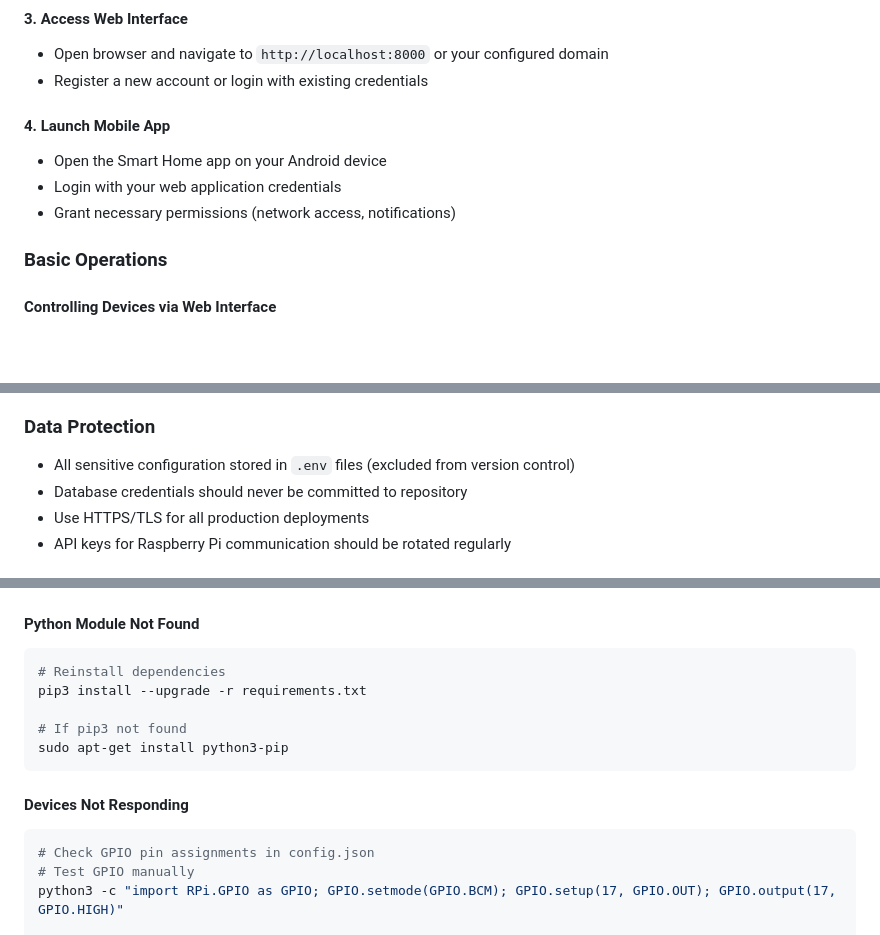
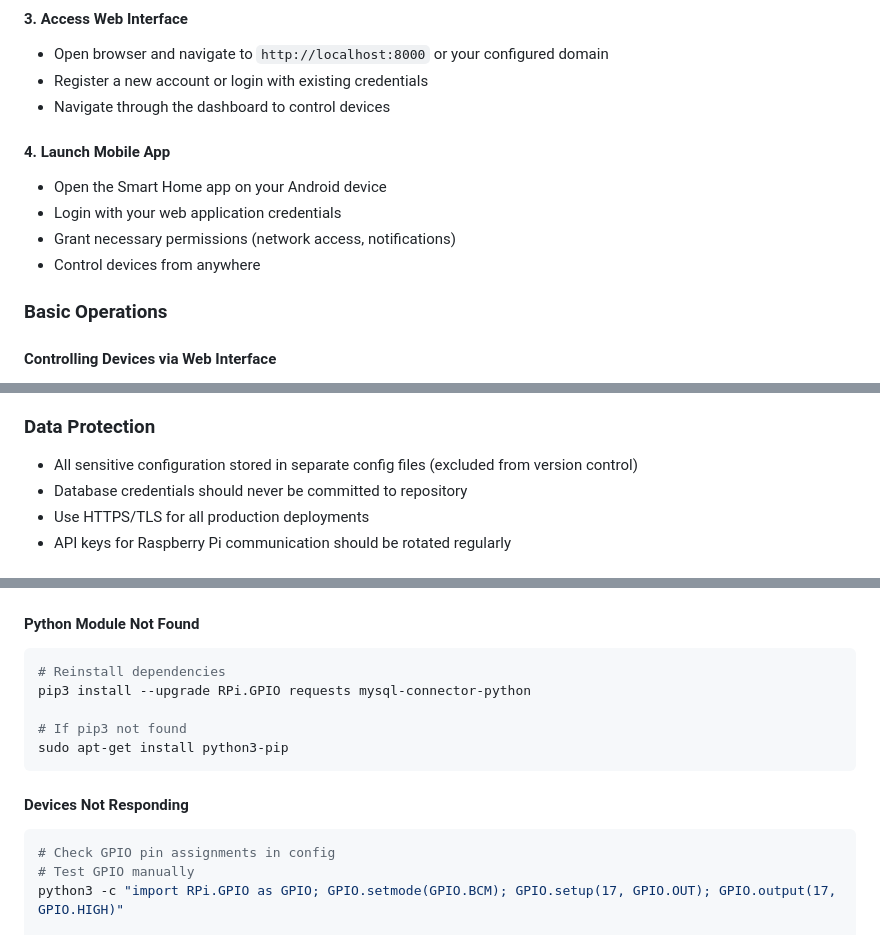
Before and after one commit to Vigilia0511/Smart-Home-Automation-System, a Markdown page: README.md, 3 parts joined by grey strips. Rendered like a GitHub page; blank space fills up the shorter version.

````diff
--- a/README.md
+++ b/README.md
@@ -290,11 +306,13 @@ python3 main.py
 #### 3. Access Web Interface
 - Open browser and navigate to `http://localhost:8000` or your configured domain
 - Register a new account or login with existing credentials
+- Navigate through the dashboard to control devices
 
 #### 4. Launch Mobile App
 - Open the Smart Home app on your Android device
 - Login with your web application credentials
 - Grant necessary permissions (network access, notifications)
+- Control devices from anywhere
 
 ### Basic Operations
 
@@ -511,7 +529,7 @@ CREATE TABLE energy_consumption (
 - User roles and permissions are enforced at the application level
 
 ### Data Protection
-- All sensitive configuration stored in `.env` files (excluded from version control)
+- All sensitive configuration stored in separate config files (excluded from version control)
 - Database credentials should never be committed to repository
 - Use HTTPS/TLS for all production deployments
 - API keys for Raspberry Pi communication should be rotated regularly
@@ -686,7 +708,7 @@ groups $USER
 #### Python Module Not Found
 ```bash
 # Reinstall dependencies
-pip3 install --upgrade -r requirements.txt
+pip3 install --upgrade RPi.GPIO requests mysql-connector-python
 
 # If pip3 not found
 sudo apt-get install python3-pip
@@ -694,7 +716,7 @@ sudo apt-get install python3-pip
 
 #### Devices Not Responding
 ```bash
-# Check GPIO pin assignments in config.json
+# Check GPIO pin assignments in config
 # Test GPIO manually
 python3 -c "import RPi.GPIO as GPIO; GPIO.setmode(GPIO.BCM); GPIO.setup(17, GPIO.OUT); GPIO.output(17, GPIO.HIGH)"
 
````
Also changed, not shown: other parts of README.md (+79 -59 lines).
